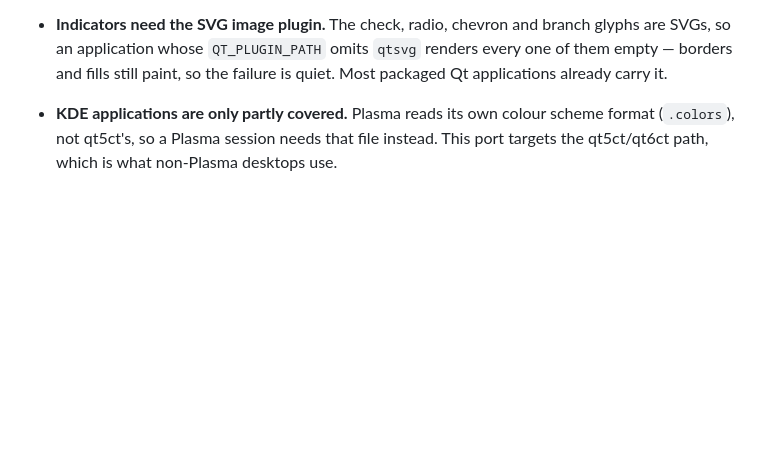
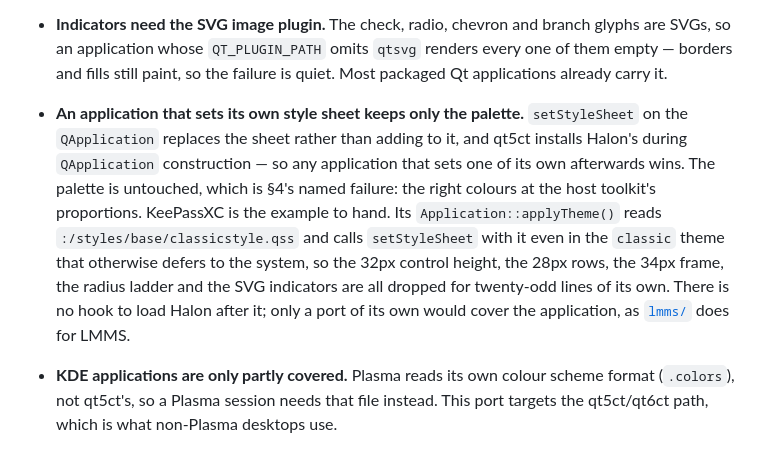
Before and after one commit to BeatLink/Halon, a Markdown page: qt/README.md, the part around the change. GitHub-like rendering; blank space fills up the shorter version.

Commit message:
docs(qt): note that an application's own style sheet wins
setStyleSheet on the QApplication replaces rather than merges, and
qt5ct installs Halon's during QApplication construction, so anything
that sets one afterwards keeps only the palette -- the right colours at
the host toolkit's proportions. KeePassXC does exactly this in its
classic theme, which is the theme that otherwise defers to the system.

```diff
--- a/qt/README.md
+++ b/qt/README.md
@@ -141,6 +141,17 @@ environment.etc."environment.d/50-qt-platform-theme.conf".text = ''
 - **Indicators need the SVG image plugin.** The check, radio, chevron and branch glyphs are SVGs, so
   an application whose `QT_PLUGIN_PATH` omits `qtsvg` renders every one of them empty — borders and
   fills still paint, so the failure is quiet. Most packaged Qt applications already carry it.
+- **An application that sets its own style sheet keeps only the palette.** `setStyleSheet` on the
+  `QApplication` replaces the sheet rather than adding to it, and qt5ct installs Halon's during
+  `QApplication` construction — so any application that sets one of its own afterwards wins. The
+  palette is untouched, which is §4's named failure: the right colours at the host toolkit's
+  proportions. KeePassXC is the example to hand. Its `Application::applyTheme()` reads
+  `:/styles/base/classicstyle.qss` and calls `setStyleSheet` with it even in the `classic` theme that
+  otherwise defers to the system, so the 32px control height, the 28px rows, the 34px frame, the
+  radius ladder and the SVG indicators are all dropped for twenty-odd lines of its own. There is no
+  hook to load Halon after it; only a port of its own would cover the application, as
+  [`lmms/`](../lmms) does for LMMS.
+
 - **KDE applications are only partly covered.** Plasma reads its own colour scheme format
   (`.colors`), not qt5ct's, so a Plasma session needs that file instead. This port targets the
   qt5ct/qt6ct path, which is what non-Plasma desktops use.
```
